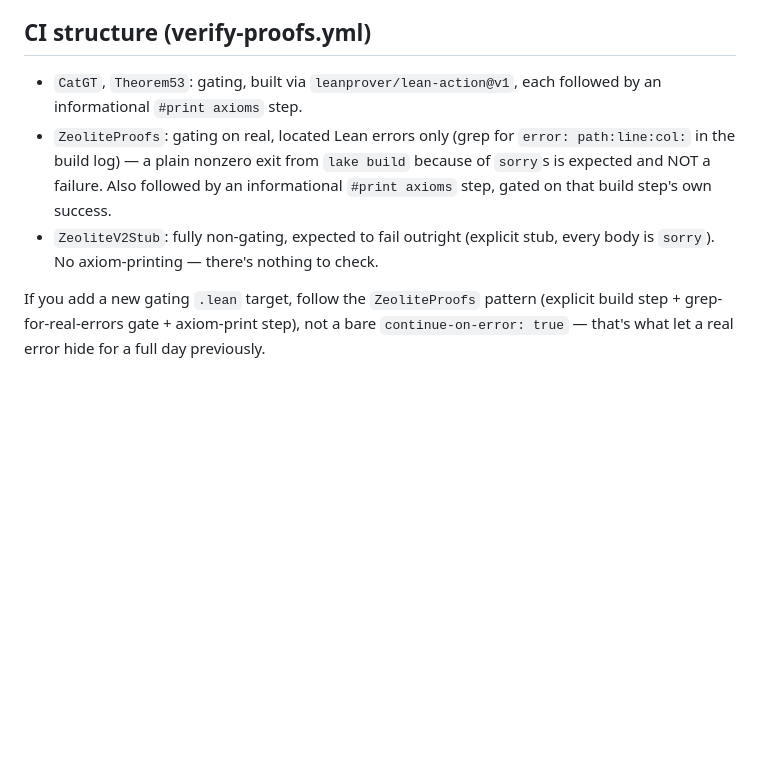
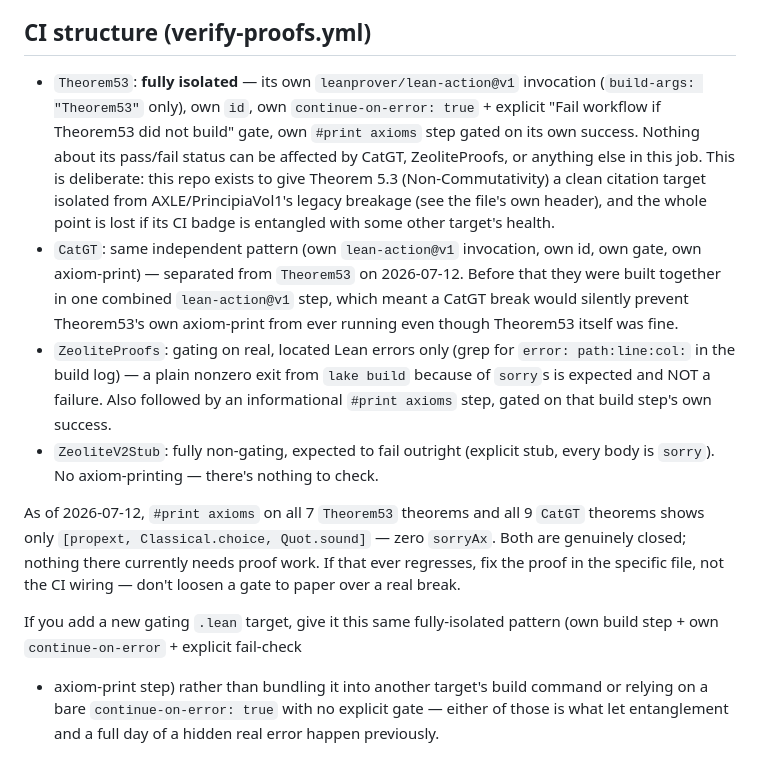
Before and after one commit to TOTOGT/io, a Markdown page: CLAUDE.md, the part around the change. GitHub-like rendering; blank space fills up the shorter version.

Commit message:
Update CLAUDE.md CI structure notes for isolated Theorem53

```diff
--- a/CLAUDE.md
+++ b/CLAUDE.md
@@ -76,8 +76,22 @@ presence here is the owner's call, not something to change unprompted.
 
 ## CI structure (verify-proofs.yml)
 
-- `CatGT`, `Theorem53`: gating, built via `leanprover/lean-action@v1`,
-  each followed by an informational `#print axioms` step.
+- `Theorem53`: **fully isolated** — its own `leanprover/lean-action@v1`
+  invocation (`build-args: "Theorem53"` only), own `id`, own
+  `continue-on-error: true` + explicit "Fail workflow if Theorem53 did
+  not build" gate, own `#print axioms` step gated on its own success.
+  Nothing about its pass/fail status can be affected by CatGT,
+  ZeoliteProofs, or anything else in this job. This is deliberate: this
+  repo exists to give Theorem 5.3 (Non-Commutativity) a clean citation
+  target isolated from AXLE/PrincipiaVol1's legacy breakage (see the
+  file's own header), and the whole point is lost if its CI badge is
+  entangled with some other target's health.
+- `CatGT`: same independent pattern (own `lean-action@v1` invocation,
+  own id, own gate, own axiom-print) — separated from `Theorem53` on
+  2026-07-12. Before that they were built together in one combined
+  `lean-action@v1` step, which meant a CatGT break would silently
+  prevent Theorem53's own axiom-print from ever running even though
+  Theorem53 itself was fine.
 - `ZeoliteProofs`: gating on real, located Lean errors only (grep for
   `error: path:line:col:` in the build log) — a plain nonzero exit from
   `lake build` because of `sorry`s is expected and NOT a failure. Also
@@ -87,7 +101,15 @@ presence here is the owner's call, not something to change unprompted.
   stub, every body is `sorry`). No axiom-printing — there's nothing to
   check.
 
-If you add a new gating `.lean` target, follow the `ZeoliteProofs`
-pattern (explicit build step + grep-for-real-errors gate + axiom-print
-step), not a bare `continue-on-error: true` — that's what let a real
-error hide for a full day previously.
+As of 2026-07-12, `#print axioms` on all 7 `Theorem53` theorems and all
+9 `CatGT` theorems shows only `[propext, Classical.choice, Quot.sound]`
+— zero `sorryAx`. Both are genuinely closed; nothing there currently
+needs proof work. If that ever regresses, fix the proof in the specific
+file, not the CI wiring — don't loosen a gate to paper over a real break.
+
+If you add a new gating `.lean` target, give it this same fully-isolated
+pattern (own build step + own `continue-on-error` + explicit fail-check
++ axiom-print step) rather than bundling it into another target's build
+command or relying on a bare `continue-on-error: true` with no explicit
+gate — either of those is what let entanglement and a full day of a
+hidden real error happen previously.
```
